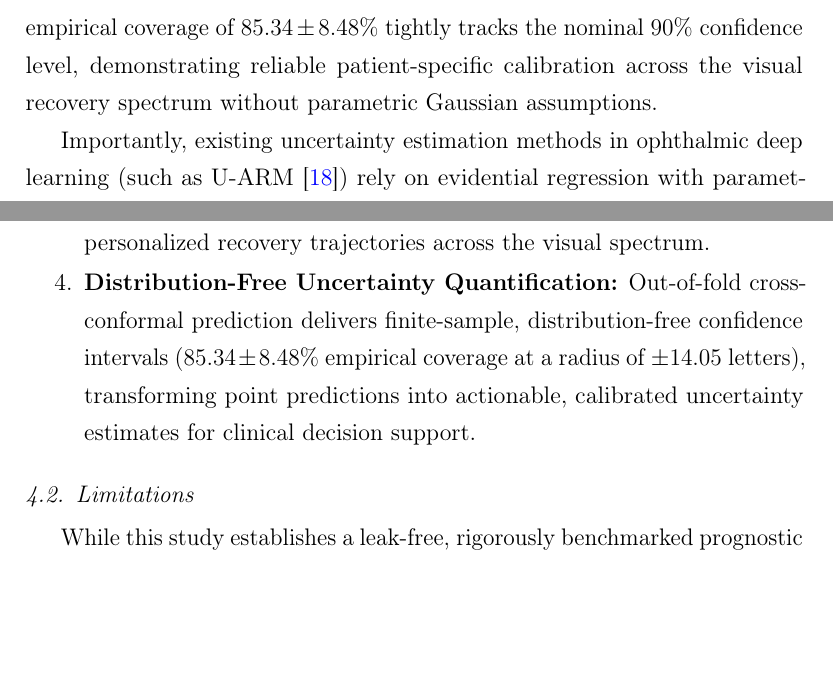
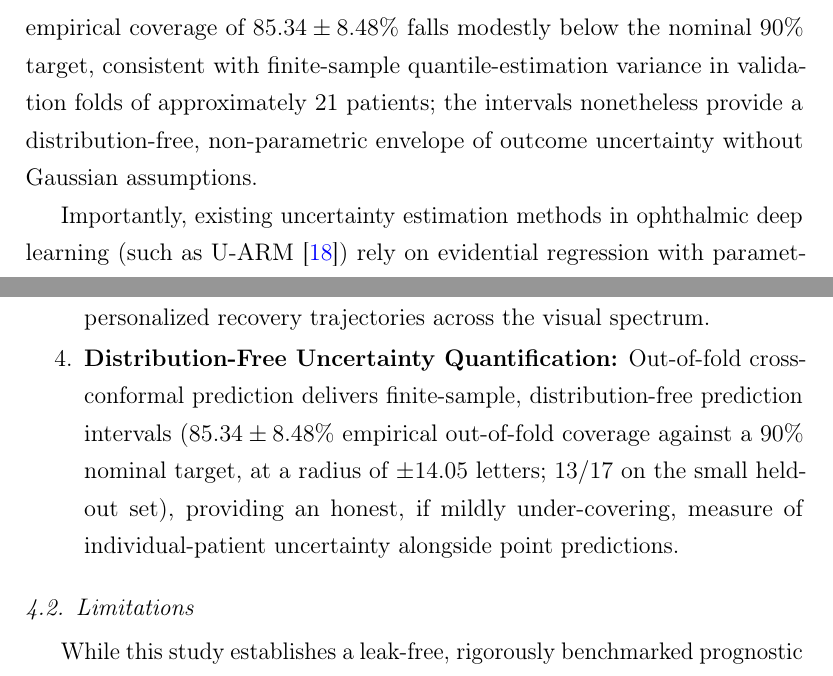
Before and after one commit to MiCha2905/macular-hole-visual-recovery, a LaTeX paper (manuscript.tex): two parts of pages 29 and 33 of 38, joined at a grey line, cut so that both start at the same text, the shorter picture padded with empty space. Compiled offline with pdfLaTeX.

Commit message:
Harmonize conformal uncertainty tone and Summary verbs across manuscript

```diff
--- a/manuscript.tex
+++ b/manuscript.tex
@@ -646,7 +646,7 @@ To evaluate whether E1's binary classification advantage was artificially driven
 \subsection{Qualitative and Quantitative Analysis}
 
 \subsubsection{Conformal Uncertainty Quantification}
-Figure~\ref{fig:conformal_intervals} displays the predicted versus observed continuous visual acuity gain ($\Delta\text{VA}$) alongside the calibrated distribution-free $90\%$ conformal prediction interval band ($\pm 14.05$ letters) across 520 out-of-fold evaluations. The empirical coverage of $85.34 \pm 8.48\%$ tightly tracks the nominal $90\%$ confidence level, demonstrating reliable patient-specific calibration across the visual recovery spectrum without parametric Gaussian assumptions.
+Figure~\ref{fig:conformal_intervals} displays the predicted versus observed continuous visual acuity gain ($\Delta\text{VA}$) alongside the calibrated distribution-free $90\%$ conformal prediction interval band ($\pm 14.05$ letters) across 520 out-of-fold evaluations. The empirical coverage of $85.34 \pm 8.48\%$ falls modestly below the nominal $90\%$ target, consistent with finite-sample quantile-estimation variance in validation folds of approximately 21 patients; the intervals nonetheless provide a distribution-free, non-parametric envelope of outcome uncertainty without Gaussian assumptions.
 
 Importantly, existing uncertainty estimation methods in ophthalmic deep learning (such as U-ARM~\cite{kucukgoz2025}) rely on evidential regression with parametric Normal-Inverse-Gamma (NIG) priors. While evidential models predict variance parameters, their validity hinges upon distributional assumptions that can degrade under clinical outlier shifts. In contrast, our out-of-fold cross-conformal framework provides distribution-free prediction intervals with finite-sample coverage guarantees ($85.34 \pm 8.48\%$ in CV, $13/17 = 76.5\%$ on locked test) without assuming residual normality, establishing a dependable standard for individualized surgical risk communication.
 
@@ -695,7 +695,7 @@ Our experimental findings yield four primary conclusions:
     \item \textbf{Dominance of Preoperative Baseline Acuity:} A single clinical parameter—baseline visual acuity alone—achieved $82.70 \pm 8.31\%$ AUROC for binary outcome classification, outperforming the full seven-variable clinical baseline and numerically exceeding published hybrid CNN benchmarks. We confirmed that this advantage is not an artifact of the ETDRS chart ceiling effect and holds consistently across five independent random seeds ($p = 0.0011$).
     \item \textbf{Characterization and Mitigation of the Multimodal Fusion Paradox:} High-dimensional deep vision embeddings ($2048$-D) overfit severely in isolation on small cohorts ($59.47\%$ AUROC in CV, collapsing to $34.7\%$ on test data). Fold-isolated PCA compression ($k=8$) combined with $L_2$-regularized late fusion prevented these embeddings from degrading the clinical prior and gave the numerically best continuous recovery model ($R^2 = 0.485 \pm 0.137$, $\text{MAE} = 8.66 \pm 1.73$ letters), although this gain over clinical features alone was not statistically significant ($p = 0.156$--$0.684$).
     \item \textbf{Continuous Outcome Regression over Binary Cutoffs:} Modeling continuous visual acuity gain ($\Delta\text{VA}$) avoids the threshold-dependent distortions inherent in arbitrary $\ge 15$-letter cutoffs, providing granular, personalized recovery trajectories across the visual spectrum.
-    \item \textbf{Distribution-Free Uncertainty Quantification:} Out-of-fold cross-conformal prediction delivers finite-sample, distribution-free confidence intervals ($85.34 \pm 8.48\%$ empirical coverage at a radius of $\pm 14.05$ letters), transforming point predictions into actionable, calibrated uncertainty estimates for clinical decision support.
+    \item \textbf{Distribution-Free Uncertainty Quantification:} Out-of-fold cross-conformal prediction delivers finite-sample, distribution-free prediction intervals ($85.34 \pm 8.48\%$ empirical out-of-fold coverage against a $90\%$ nominal target, at a radius of $\pm 14.05$ letters; $13/17$ on the small held-out set), providing an honest, if mildly under-covering, measure of individual-patient uncertainty alongside point predictions.
 \end{enumerate}
 
 \subsection{Limitations}
```
Also changed, not shown: MANUSCRIPT.md (+2 -2 lines), manuscript.tex (2 more changed lines).
